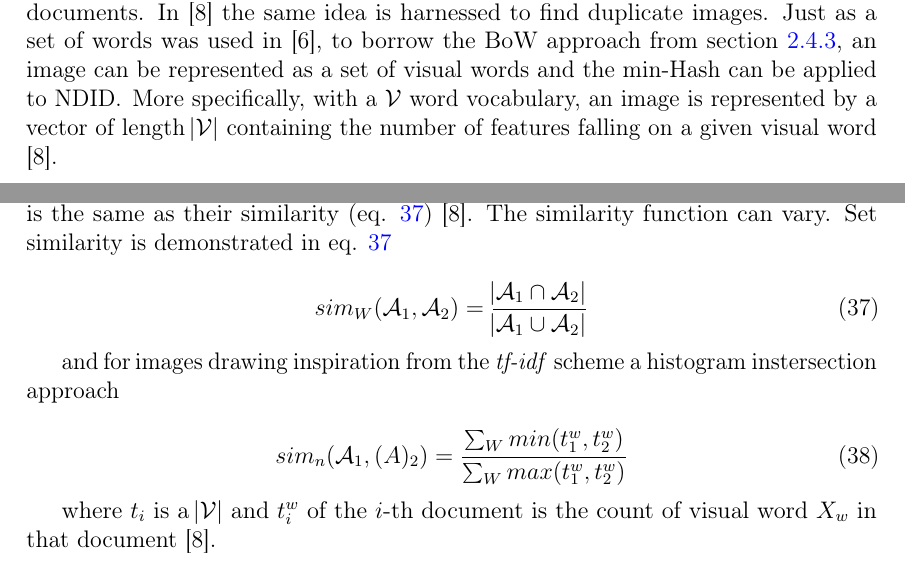
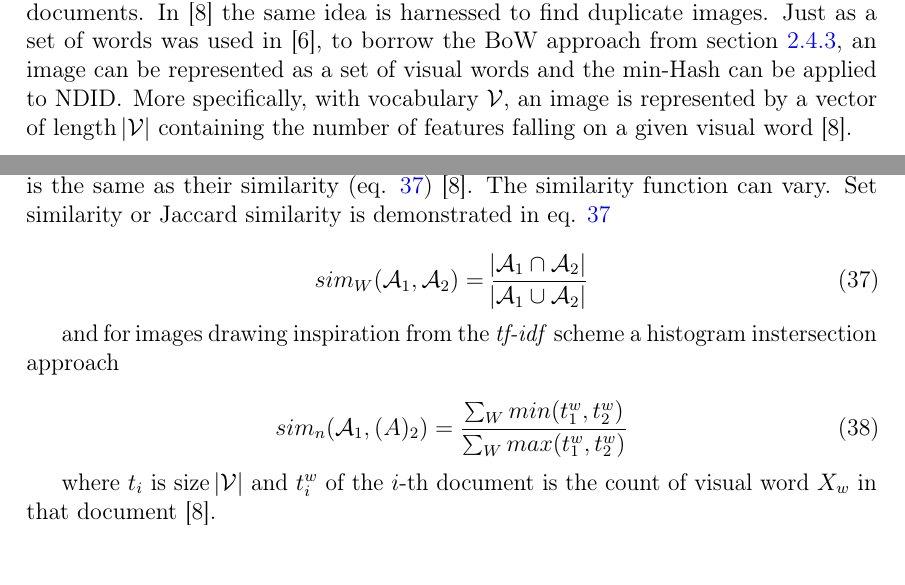
Before and after one commit to sulmanen/hash-thesis, a LaTeX thesis (hash.tex): two parts of pages 30 and 31 of 48, joined at a grey line, cut so that both start at the same text. Compiled offline with pdfLaTeX; a LaTeX package or settings file that is missing is left out.

Commit message:
min-hash fixes

```diff
--- a/hash.tex
+++ b/hash.tex
@@ -1113,9 +1113,9 @@ If $\mathcal{L}_i$ are balanced, roughly $n \times \frac{w}{k'}$ entries have to
 \end{center}\end{table}
 
 \subsubsection{min-Hash}
-min-Hash was used in \cite{Broder1997} to search for similar text documents amongst 30 million documents. In \cite{Chum2008} the same idea is harnessed to find duplicate images. Just as a set of words was used in \cite{Broder1997}, to borrow the BoW approach from section \ref{BOW}, an image can be represented as a set of visual words and the min-Hash can be applied to NDID. More specifically, with a $\mathcal{V}$ word vocabulary, an image is represented by a vector of length $\abs{\mathcal{V}}$ containing the number of features falling on a given visual word \cite{Chum2008}.
-
-min-Hash (eq. \ref{minhash}) is probability that sets $\mathcal{A}_1$ and $\mathcal{A}_2$ have equal min-Hashes is the same as their similarity (eq. \ref{similarityminhash}) \cite{Chum2008}. The similarity function can vary. Set similarity is demonstrated in eq. \ref{similarityminhash}
+min-Hash was used in \cite{Broder1997} to search for similar text documents amongst 30 million documents. In \cite{Chum2008} the same idea is harnessed to find duplicate images. Just as a set of words was used in \cite{Broder1997}, to borrow the BoW approach from section \ref{BOW}, an image can be represented as a set of visual words and the min-Hash can be applied to NDID. More specifically, with vocabulary $\mathcal{V}$, an image is represented by a vector of length $\abs{\mathcal{V}}$ containing the number of features falling on a given visual word \cite{Chum2008}.
+
+min-Hash (eq. \ref{minhash}) is the probability that sets $\mathcal{A}_1$ and $\mathcal{A}_2$ have equal min-Hashes is the same as their similarity (eq. \ref{similarityminhash}) \cite{Chum2008}. The similarity function can vary. Set similarity or Jaccard similarity is demonstrated in eq. \ref{similarityminhash}
 
 \begin{equation}\label{similarityminhash}
 sim_W(\mathcal{A}_1,\mathcal{A}_2) = \frac{\abs{\mathcal{A}_1 \cap \mathcal{A}_2}}{\abs{\mathcal{A}_1 \cup \mathcal{A}_2}}
@@ -1127,7 +1127,7 @@ sim_W(\mathcal{A}_1,\mathcal{A}_2) = \frac{\abs{\mathcal{A}_1 \cap \mathcal{A}_2
 sim_n(\mathcal{A}_1, \mathcal(A)_2)=\frac{\sum_W min(t^w_1,t^w_2)}{\sum_W max(t^w_1,t^w_2)}
 \end{equation}
 
-where $t_i$ is a $\abs{\mathcal{V}}$ and $t_i^w$ of the $i$-th document is the count of visual word $X_w$ in that document \cite{Chum2008}.
+where $t_i$ is size $\abs{\mathcal{V}}$ and $t_i^w$ of the $i$-th document is the count of visual word $X_w$ in that document \cite{Chum2008}.
 
 \begin{equation}\label{minhash}
 m(\mathcal{A}_i,f_j)= arg \min_{X \in \mathcal{A}_i}f_j(X)
```
